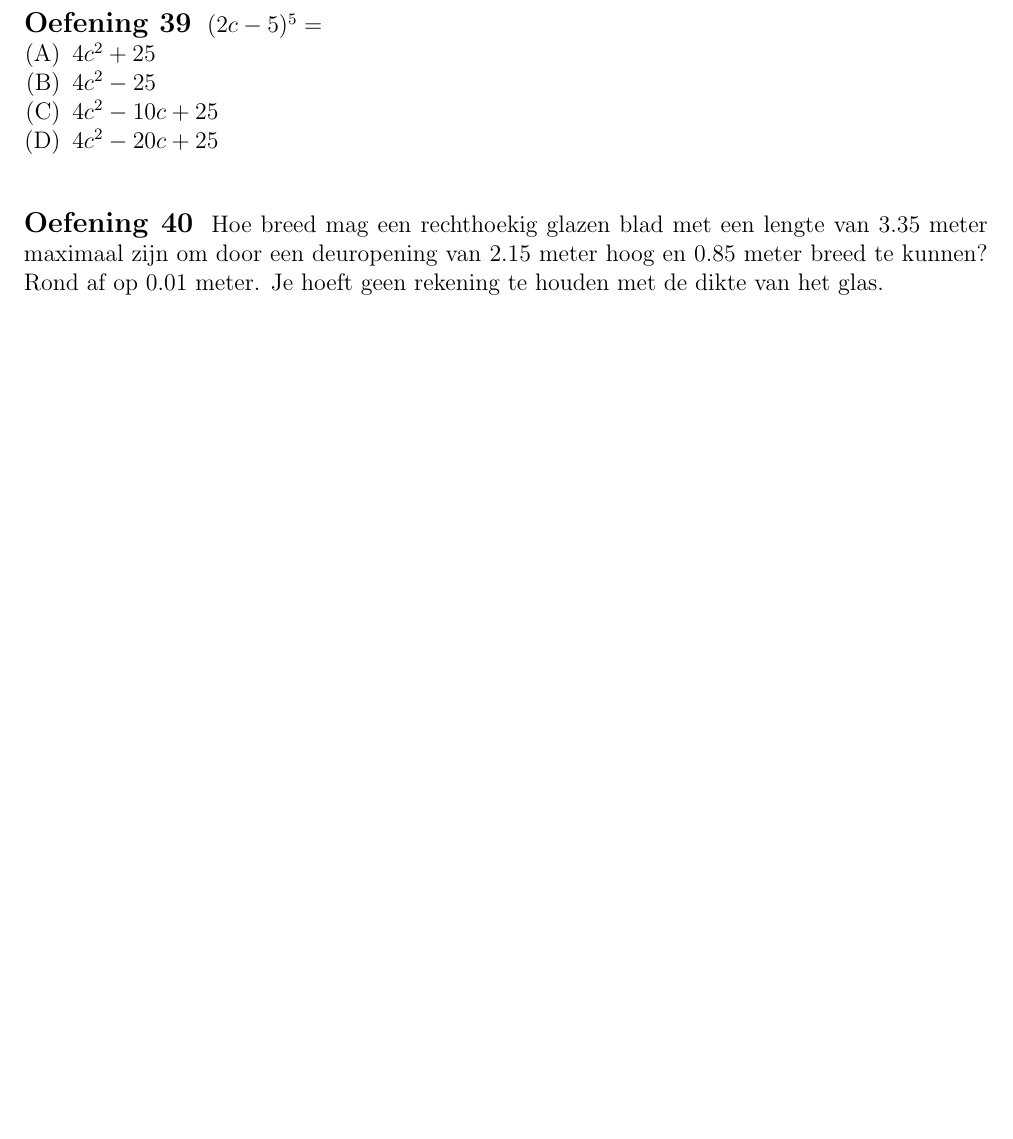
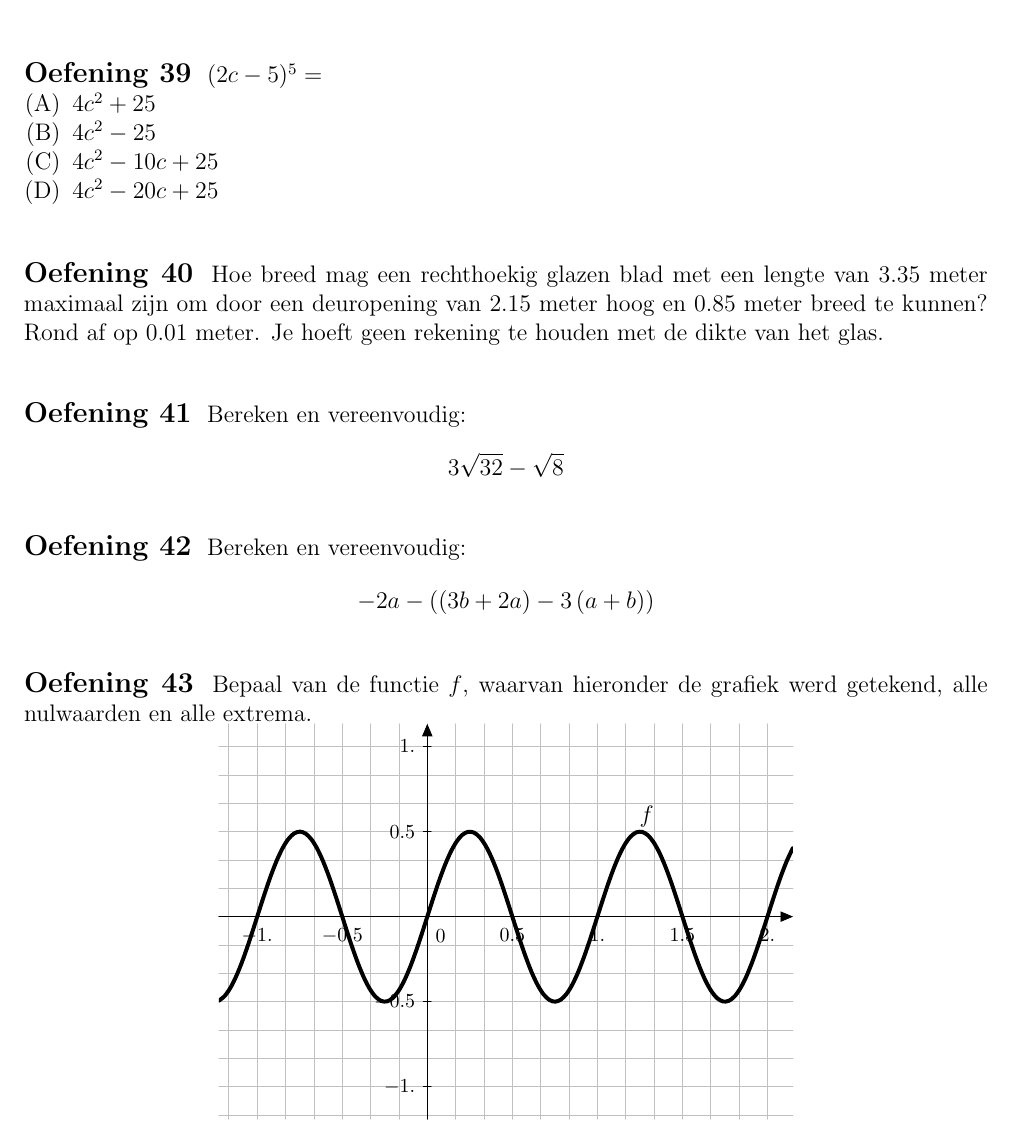
Before and after one commit to gowiz/tso-3gr-2u-2005-069, a LaTeX document (0102_Veeltermfuncties/0102_Veeltermfuncties.tex): part of page 31 of 31, cut so that both start at the same text, the shorter picture padded with empty space. Compiled offline with pdfLaTeX.

Commit message:
Extra oefeningen voor veeltermen

```diff
--- a/0102_Veeltermfuncties/0102_Veeltermfuncties.tex
+++ b/0102_Veeltermfuncties/0102_Veeltermfuncties.tex
@@ -1179,16 +1180,51 @@ Bepaal hoe oud Diophantus werd aan de hand van het volgende raadsel:
 
 \begin{oefening}
 $(2c-5)^5=$
+\begin{center}
 \begin{enumerate}[(A)]
   \item $4c^2+25$
   \item $4c^2-25$
   \item $4c^2-10c+25$
   \item $4c^2-20c+25$
 \end{enumerate}
+\end{center}
 \end{oefening}
 
 \begin{oefening}
 Hoe breed mag een rechthoekig glazen blad met een lengte van $3.35$ meter maximaal zijn om door een deuropening van $2.15$ meter hoog en $0.85$ meter breed te kunnen? Rond af op 0.01 meter. Je hoeft geen rekening te houden met de dikte van het glas.
 \end{oefening}
 
+\begin{oefening}
+Bereken en vereenvoudig: $$3\sqrt{32}-\sqrt{8}$$
+\end{oefening}
+
+\begin{oefening}
+Bereken en vereenvoudig:
+$$-2a-\left(\left(3b+2a\right)-3\left(a+b\right)\right)$$
+\end{oefening}
+
+\begin{oefening}
+Bepaal van de functie $f$, waarvan hieronder de grafiek werd getekend, alle nulwaarden en alle extrema.
+
+\begin{center}
+\definecolor{cqcqcq}{rgb}{0.7529411764705882,0.7529411764705882,0.7529411764705882}
+\begin{tikzpicture}[line cap=round,line join=round,>=triangle 45,x=3.0cm,y=3.0cm]
+\draw [color=cqcqcq,, xstep=0.5cm,ystep=0.5cm] (-1.2260478713808156,-1.191325606264551) grid (2.1500561653109176,1.1333223003558153);
+\draw[->,color=black] (-1.2260478713808156,0.) -- (2.1500561653109176,0.);
+\foreach \x in {-1.,-0.5,0.5,1.,1.5,2.}
+\draw[shift={(\x,0)},color=black] (0pt,2pt) -- (0pt,-2pt) node[below] {\footnotesize $\x$};
+\draw[->,color=black] (0.,-1.191325606264551) -- (0.,1.1333223003558153);
+\foreach \y in {-1.,-0.5,0.5,1.}
+\draw[shift={(0,\y)},color=black] (2pt,0pt) -- (-2pt,0pt) node[left] {\footnotesize $\y$};
+\draw[color=black] (0pt,-10pt) node[right] {\footnotesize $0$};
+\clip(-1.2260478713808156,-1.191325606264551) rectangle (2.1500561653109176,1.1333223003558153);
+\draw[line width=2.pt,smooth,samples=100,domain=-1.2260478713808156:2.1500561653109176] plot(\x,{1.0/2.0*sin((2.0*3.1415926535*(\x))*180/pi)});
+\draw (1.2,0.7) node[anchor=north west] {$f$};
+\begin{scriptsize}
+\draw[color=black] (-1.7195885038632934,0.4538098353437082) node {$f$};
+\end{scriptsize}
+\end{tikzpicture}
+\end{center}
+\end{oefening}
+
 \end{document}
```
Also changed, not shown: 0102_Veeltermfuncties/0102_Veeltermfuncties.tex (1 more changed lines).
